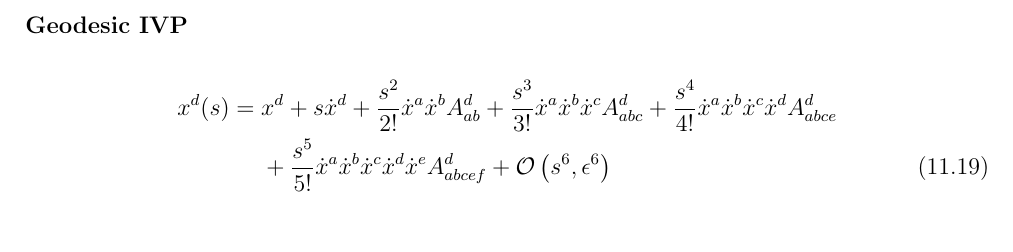
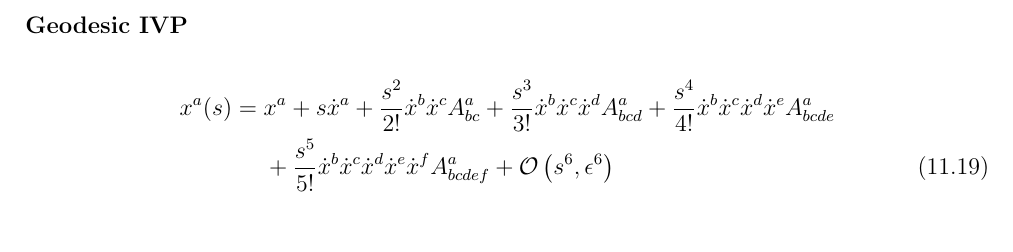
Before and after one commit to leo-brewin/riemann-normal-coords, a LaTeX paper (source/tex/paper.tex): part of page 17 of 20, cut so that both start at the same text. Compiled offline with pdfLaTeX.

Commit message:
Correct free indices on eqtns 11.19* take 2.
In the previous commit I made the changes (on the free indices) in the sources but forgot to do so in the main paper.tex file. Now fixed. Finally. Sheesh.

```diff
--- a/source/tex/paper.tex
+++ b/source/tex/paper.tex
@@ -1028,15 +1028,16 @@ $R^{a}{}_{(bc{\Dot d};\ue)}$ are always of the form $\Gamma^{p}{}_{q(r,\us)}$.
 \mysubsection{Geodesic IVP}
 
 \begin{align}
-   x^{d}(s) ={}& x^{d}
-            + s {{\Dot x}^d}
-            + \frac{s^2}{2!} {{\Dot x}^a} {{\Dot x}^b} A^{d}_{ab}
-            + \frac{s^3}{3!} {{\Dot x}^a} {{\Dot x}^b} {{\Dot x}^c} A^{d}_{abc}
-            + \frac{s^4}{4!} {{\Dot x}^a} {{\Dot x}^b} {{\Dot x}^c}
-                                                       {{\Dot x}^d} A^{d}_{abce}\notag\\
-           &+ \frac{s^5}{5!} {{\Dot x}^a} {{\Dot x}^b} {{\Dot x}^c} {{\Dot x}^d}
-                                                       {{\Dot x}^e} A^{d}_{abcef}
+   x^{a}(s) ={}& x^{a}
+            + s {{\Dot x}^a}
+            + \frac{s^2}{2!} {{\Dot x}^b} {{\Dot x}^c} A^{a}_{bc}
+            + \frac{s^3}{3!} {{\Dot x}^b} {{\Dot x}^c} {{\Dot x}^d} A^{a}_{bcd}
+            + \frac{s^4}{4!} {{\Dot x}^b} {{\Dot x}^c} {{\Dot x}^d}
+                                                       {{\Dot x}^e} A^{a}_{bcde}\notag\\
+           &+ \frac{s^5}{5!} {{\Dot x}^b} {{\Dot x}^c} {{\Dot x}^d}
+                                                       {{\Dot x}^e}
+                                                       {{\Dot x}^f} A^{a}_{bcdef}
             + \BigO{s^6,\eps^6}\tag{11.19}
 \end{align}
 \begin{dgroup*}
-   \dMath{11.19a}{ 360 A^{d}_{ab} = \cdb{ivp62}}{eqn:ivp62}{\hfill}
+   \dMath{11.19a}{ 360 A^{a}_{bc} = \cdb{ivp62}}{eqn:ivp62}{\hfill}
```
Also changed, not shown: pdf/collection.pdf, pdf/paper.pdf, pdf/summary.pdf, source/cadabra/pdf/collection.pdf, source/cadabra/pdf/connection.pdf, source/cadabra/pdf/dGamma.pdf, source/cadabra/pdf/dRabcd.pdf, source/cadabra/pdf/detg2.pdf, source/cadabra/pdf/export.pdf, source/cadabra/pdf/gen2rnc.pdf, source/cadabra/pdf/genGamma.pdf, source/cadabra/pdf/geodesic-bvp.pdf, source/cadabra/pdf/geodesic-lsq-midpt.pdf, source/tex/paper.tex (6 more changed lines), 18 other files.
